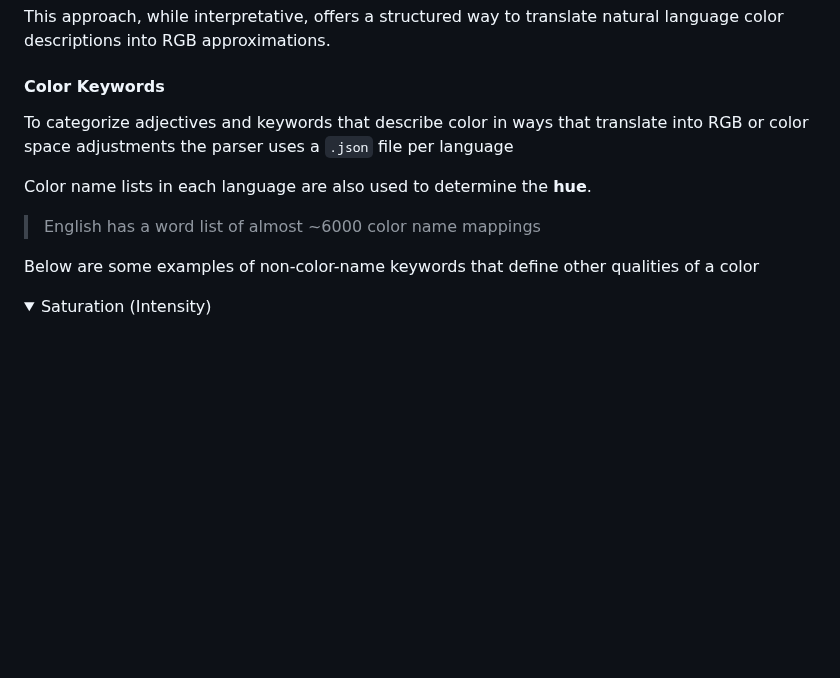
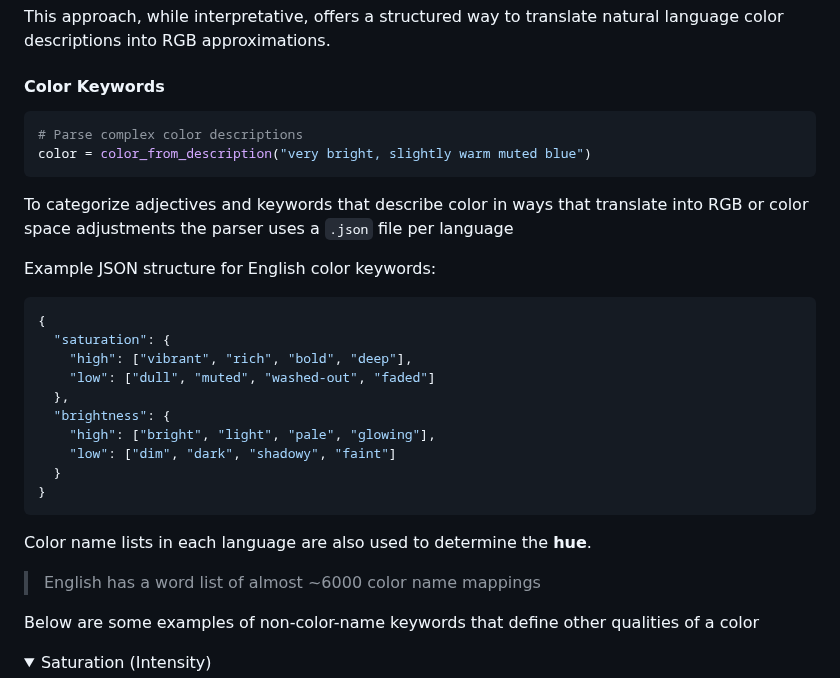
Before and after one commit to OpenVoiceOS/ovos-color-parser, a Markdown page: README.md, the part around one of its changes. Rendered like a GitHub page; folded sections open; blank space fills up the shorter version.

````diff
--- a/README.md
+++ b/README.md
@@ -395,12 +413,34 @@ approximations.
 
 #### Color Keywords
 
+
+```python
+# Parse complex color descriptions
+color = color_from_description("very bright, slightly warm muted blue")
+```
+
 To categorize adjectives and keywords that describe color in ways that translate into RGB or color space adjustments the
 parser uses a `.json` file per language
+
+Example JSON structure for English color keywords:
+
+```json
+{
+  "saturation": {
+    "high": ["vibrant", "rich", "bold", "deep"],
+    "low": ["dull", "muted", "washed-out", "faded"]
+  },
+  "brightness": {
+    "high": ["bright", "light", "pale", "glowing"],
+    "low": ["dim", "dark", "shadowy", "faint"]
+  }
+}
+```
 
 Color name lists in each language are also used to determine the **hue**.
 
 > English has a word list of almost ~6000 color name mappings
+
 
 Below are some examples of non-color-name keywords that define other qualities of a color
 
````
Also changed, not shown: other parts of README.md (+18 -0 lines), img_14.png (added), img_15.png (added), 2 other files.
